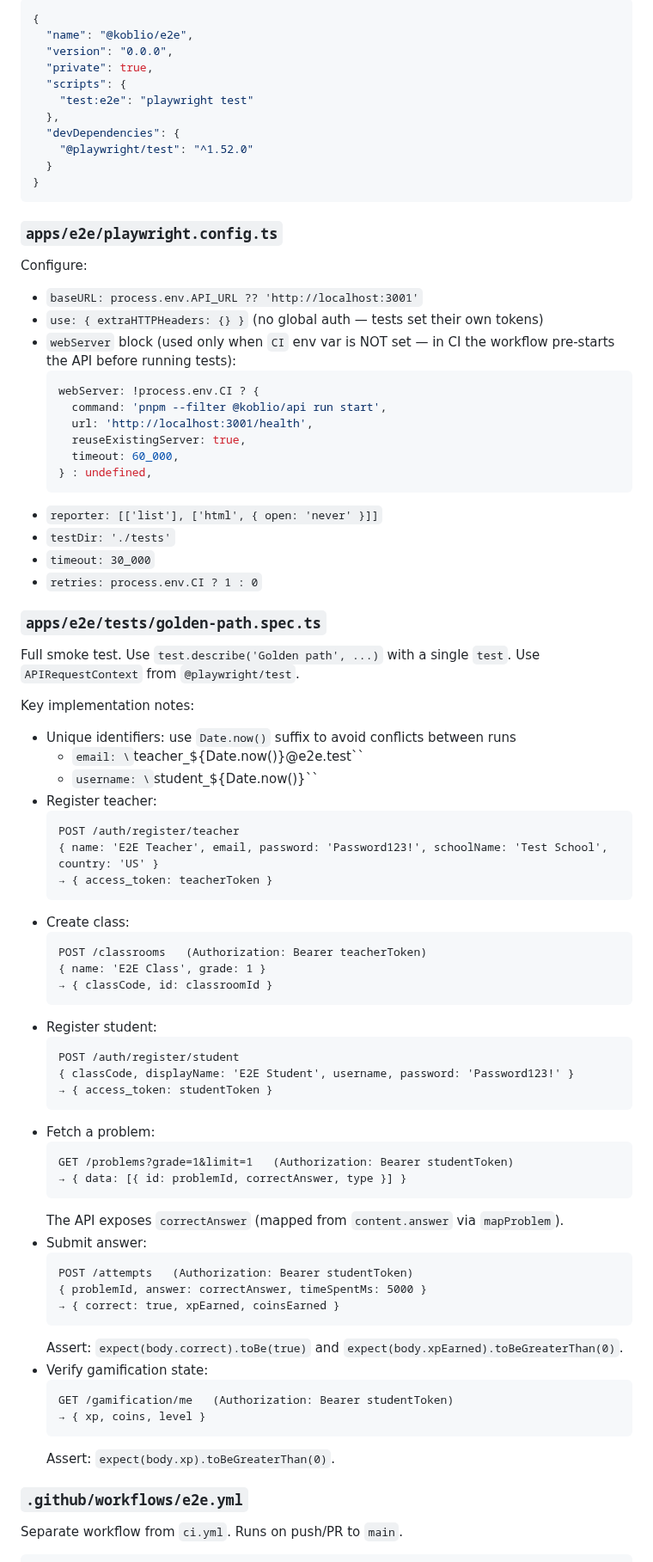
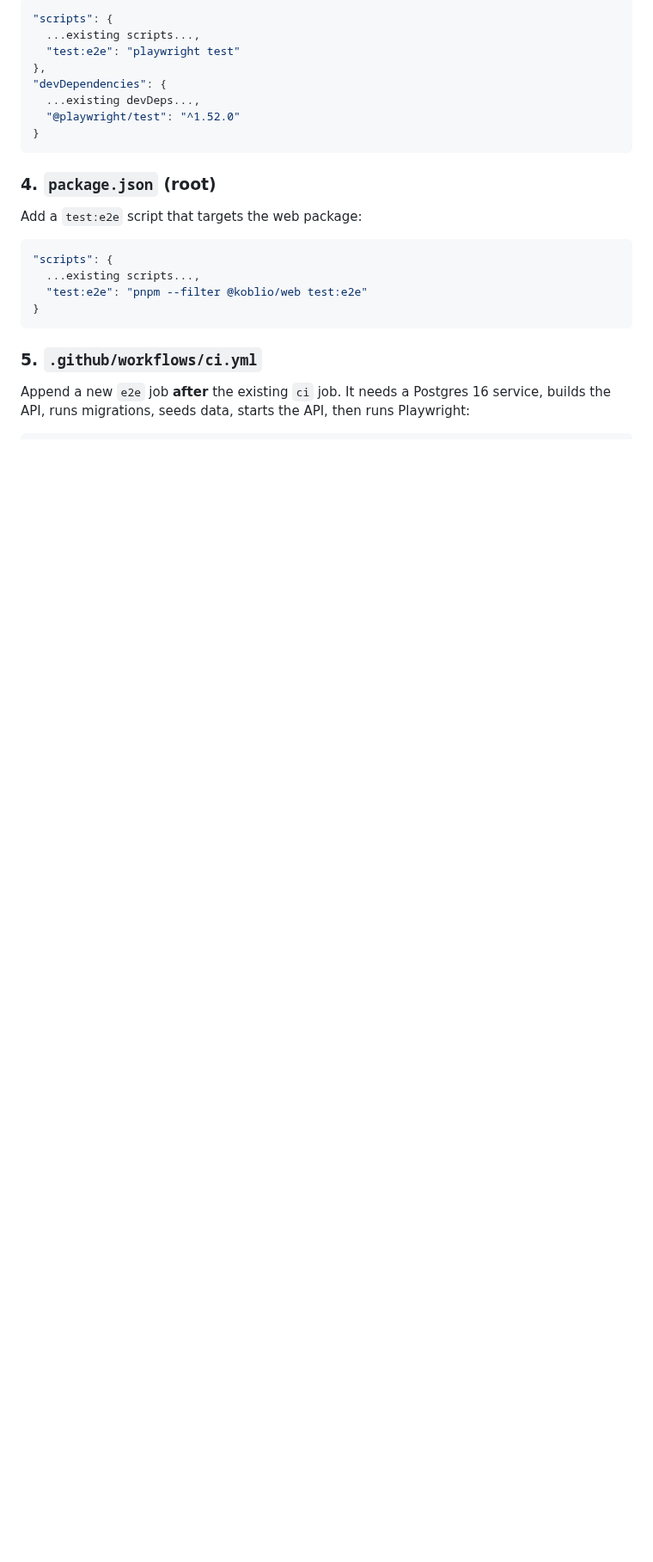
Before and after one commit to tjokrogunawant-dev/koblio-platform, a Markdown page: sprint_tracker/agent_reports/brief_TG1-T04.md, the part around one of its changes. Shown at 86% size. GitHub-like rendering; blank space fills up the shorter version.

````diff
--- a/sprint_tracker/agent_reports/brief_TG1-T04.md
+++ b/sprint_tracker/agent_reports/brief_TG1-T04.md
@@ -23,85 +139,27 @@ Tests must be runnable in CI via `pnpm test:e2e` from the repo root.
 ```json
-{
-  "name": "@koblio/e2e",
-  "version": "0.0.0",
-  "private": true,
-  "scripts": {
-    "test:e2e": "playwright test"
-  },
-  "devDependencies": {
-    "@playwright/test": "^1.52.0"
-  }
+"scripts": {
+  ...existing scripts...,
+  "test:e2e": "playwright test"
+},
+"devDependencies": {
+  ...existing devDeps...,
+  "@playwright/test": "^1.52.0"
 }
 ```
 
-### `apps/e2e/playwright.config.ts`
-Configure:
-- `baseURL: process.env.API_URL ?? 'http://localhost:3001'`
-- `use: { extraHTTPHeaders: {} }` (no global auth — tests set their own tokens)
-- `webServer` block (used only when `CI` env var is NOT set — in CI the workflow
-  pre-starts the API before running tests):
-  ```ts
-  webServer: !process.env.CI ? {
-    command: 'pnpm --filter @koblio/api run start',
-    url: 'http://localhost:3001/health',
-    reuseExistingServer: true,
-    timeout: 60_000,
-  } : undefined,
-  ```
-- `reporter: [['list'], ['html', { open: 'never' }]]`
-- `testDir: './tests'`
-- `timeout: 30_000`
-- `retries: process.env.CI ? 1 : 0`
+### 4. `package.json` (root)
 
-### `apps/e2e/tests/golden-path.spec.ts`
+Add a `test:e2e` script that targets the web package:
 
-Full smoke test. Use `test.describe('Golden path', ...)` with a single `test`.
-Use `APIRequestContext` from `@playwright/test`.
+```json
+"scripts": {
+  ...existing scripts...,
+  "test:e2e": "pnpm --filter @koblio/web test:e2e"
+}
+```
 
-Key implementation notes:
-- Unique identifiers: use `Date.now()` suffix to avoid conflicts between runs
-  - `email: \`teacher_${Date.now()}@e2e.test\``
-  - `username: \`student_${Date.now()}\``
-- Register teacher:
-  ```
-  POST /auth/register/teacher
-  { name: 'E2E Teacher', email, password: 'Password123!', schoolName: 'Test School', country: 'US' }
-  → { access_token: teacherToken }
-  ```
-- Create class:
-  ```
-  POST /classrooms   (Authorization: Bearer teacherToken)
-  { name: 'E2E Class', grade: 1 }
-  → { classCode, id: classroomId }
-  ```
-- Register student:
-  ```
-  POST /auth/register/student
-  { classCode, displayName: 'E2E Student', username, password: 'Password123!' }
-  → { access_token: studentToken }
-  ```
-- Fetch a problem:
-  ```
-  GET /problems?grade=1&limit=1   (Authorization: Bearer studentToken)
-  → { data: [{ id: problemId, correctAnswer, type }] }
-  ```
-  The API exposes `correctAnswer` (mapped from `content.answer` via `mapProblem`).
-- Submit answer:
-  ```
-  POST /attempts   (Authorization: Bearer studentToken)
-  { problemId, answer: correctAnswer, timeSpentMs: 5000 }
-  → { correct: true, xpEarned, coinsEarned }
-  ```
-  Assert: `expect(body.correct).toBe(true)` and `expect(body.xpEarned).toBeGreaterThan(0)`.
-- Verify gamification state:
-  ```
-  GET /gamification/me   (Authorization: Bearer studentToken)
-  → { xp, coins, level }
-  ```
-  Assert: `expect(body.xp).toBeGreaterThan(0)`.
+### 5. `.github/workflows/ci.yml`
 
-### `.github/workflows/e2e.yml`
-
-Separate workflow from `ci.yml`. Runs on push/PR to `main`.
+Append a new `e2e` job **after** the existing `ci` job. It needs a Postgres 16 service, builds the API, runs migrations, seeds data, starts the API, then runs Playwright:
 
 ```yaml
````
Also changed, not shown: other parts of sprint_tracker/agent_reports/brief_TG1-T04.md (+186 -107 lines), DASHBOARD.md (+1 -1 lines).
